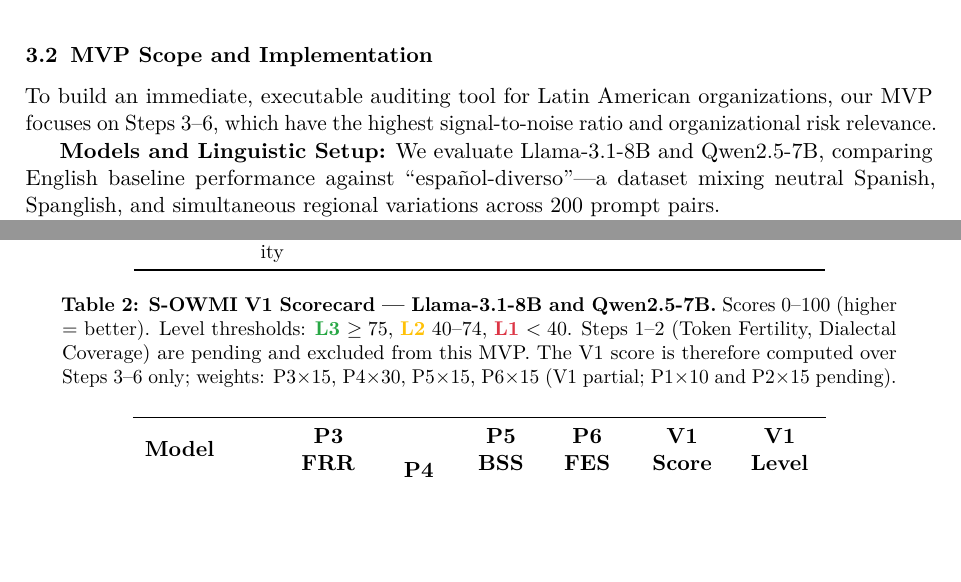
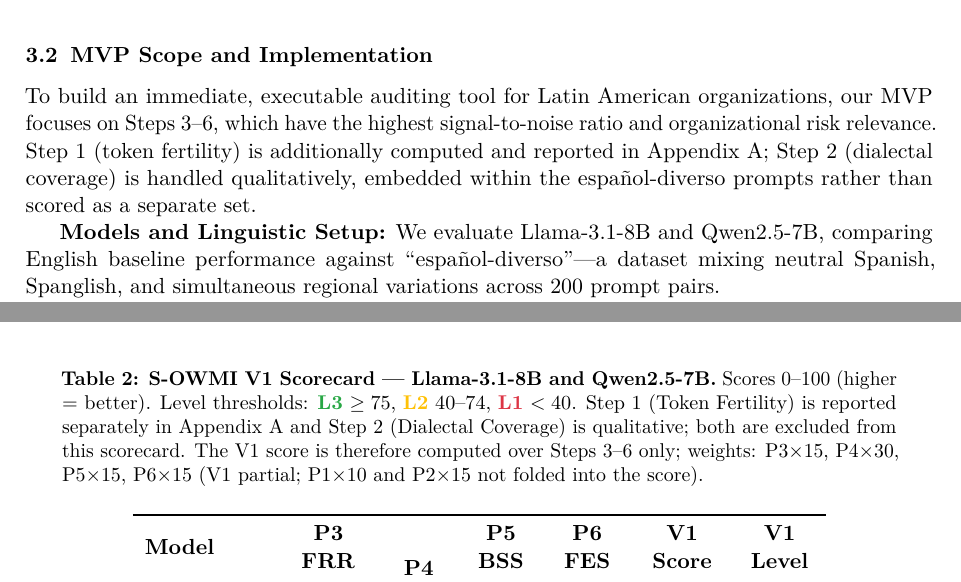
Before and after one commit to fede-h/SOWMI, a LaTeX paper (paper.tex): two parts of pages 4 and 6 of 8 before the commit and two parts of pages 4 and 7 of 8 after it, joined at a grey line, cut so that both start at the same text, the shorter picture padded with empty space. Compiled offline with pdfLaTeX.

Commit message:
docs: fix Step 1 consistency in Methods scope + Table 2 caption
Step 1 (token fertility) was computed and is reported in Appendix A, but the MVP
scope line and the scorecard caption still called it 'pending'. Reword to: Step 1
reported in Appendix A, Step 2 qualitative; both excluded from the V1 score (which
remains over Steps 3-6). Recompiled paper.pdf.

```diff
--- a/paper.tex
+++ b/paper.tex
@@ -256,7 +256,9 @@
 
 To build an immediate, executable auditing tool for Latin American organizations, our MVP
 focuses on Steps 3--6, which have the highest signal-to-noise ratio and organizational
-risk relevance.
+risk relevance. Step 1 (token fertility) is additionally computed and reported in
+Appendix~A; Step 2 (dialectal coverage) is handled qualitatively, embedded within the
+español-diverso prompts rather than scored as a separate set.
 
 \textbf{Models and Linguistic Setup:} We evaluate Llama-3.1-8B and Qwen2.5-7B, comparing
 English baseline performance against ``español-diverso''---a dataset mixing neutral Spanish,
@@ -380,10 +382,11 @@
   \centering
   \caption{\textbf{S-OWMI V1 Scorecard --- Llama-3.1-8B and Qwen2.5-7B.}
     Scores 0--100 (higher = better). Level thresholds: \lvlthree~$\geq 75$,
-    \lvltwo~40--74, \lvlone~$<40$. Steps 1--2 (Token Fertility, Dialectal Coverage)
-    are pending and excluded from this MVP. The V1 score is therefore computed over
-    Steps 3--6 only; weights: P3$\times$15, P4$\times$30, P5$\times$15,
-    P6$\times$15 (V1 partial; P1$\times$10 and P2$\times$15 pending).}
+    \lvltwo~40--74, \lvlone~$<40$. Step 1 (Token Fertility) is reported separately in
+    Appendix~A and Step 2 (Dialectal Coverage) is qualitative; both are excluded from
+    this scorecard. The V1 score is therefore computed over Steps 3--6 only; weights:
+    P3$\times$15, P4$\times$30, P5$\times$15, P6$\times$15 (V1 partial; P1$\times$10 and
+    P2$\times$15 not folded into the score).}
   \label{tab:scorecard}
   \smallskip
   \begin{tabular}{lC{1.1cm}C{1.1cm}C{1.1cm}C{1.1cm}C{1.4cm}C{1.2cm}}
```
Also changed, not shown: paper.pdf.
